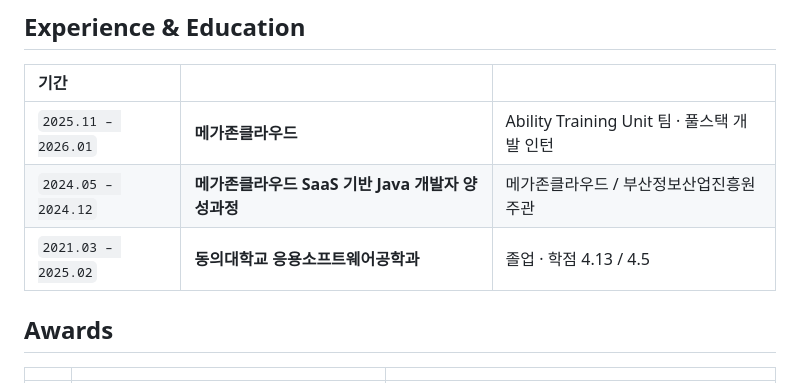
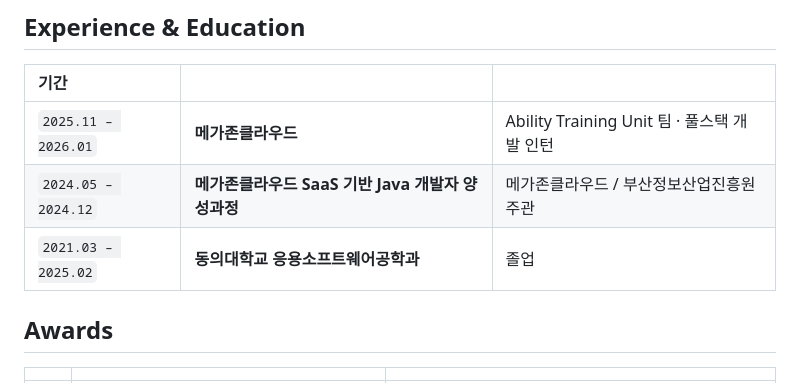
Before and after one commit to chanminkim-K/chanminkim-K, a Markdown page: README.md, the part around the change. Rendered like a GitHub page.

```diff
--- a/README.md
+++ b/README.md
@@ -78,7 +78,7 @@
 |:---|:---|:---|
 | `2025.11 – 2026.01` | **메가존클라우드** | Ability Training Unit 팀 · 풀스택 개발 인턴 |
 | `2024.05 – 2024.12` | **메가존클라우드 SaaS 기반 Java 개발자 양성과정** | 메가존클라우드 / 부산정보산업진흥원 주관 |
-| `2021.03 – 2025.02` | **동의대학교 응용소프트웨어공학과** | 졸업 · 학점 4.13 / 4.5 |
+| `2021.03 – 2025.02` | **동의대학교 응용소프트웨어공학과** | 졸업 |
 
 ## Awards
 
```
